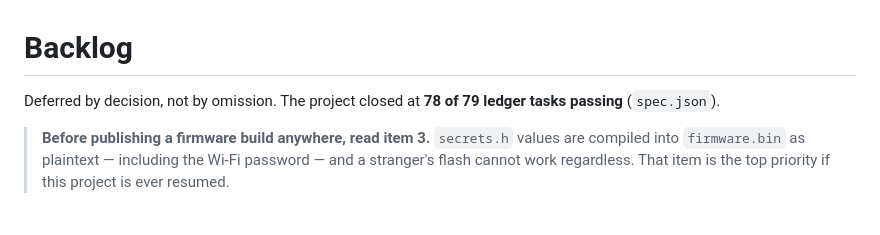
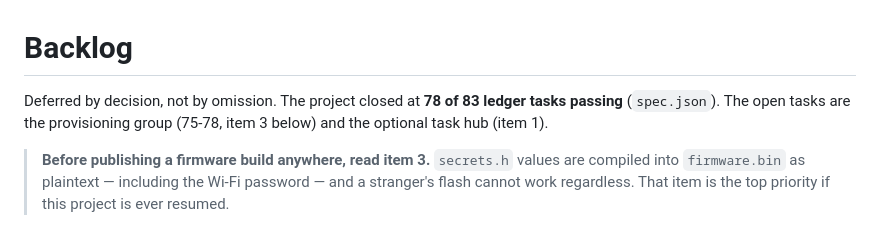
Before and after one commit to fcavalcantirj/sticks3-ai-usage, a Markdown page: BACKLOG.md, the part around the change. Drawn GitHub-style.

```diff
--- a/BACKLOG.md
+++ b/BACKLOG.md
@@ -1,7 +1,8 @@
 # Backlog
 
-Deferred by decision, not by omission. The project closed at **78 of 79 ledger
-tasks passing** (`spec.json`).
+Deferred by decision, not by omission. The project closed at **78 of 83 ledger
+tasks passing** (`spec.json`). The open tasks are the provisioning group
+(75-78, item 3 below) and the optional task hub (item 1).
 
 > **Before publishing a firmware build anywhere, read item 3.** `secrets.h`
 > values are compiled into `firmware.bin` as plaintext — including the Wi-Fi
```
Also changed, not shown: CLAUDE.md (+6 -3 lines).
